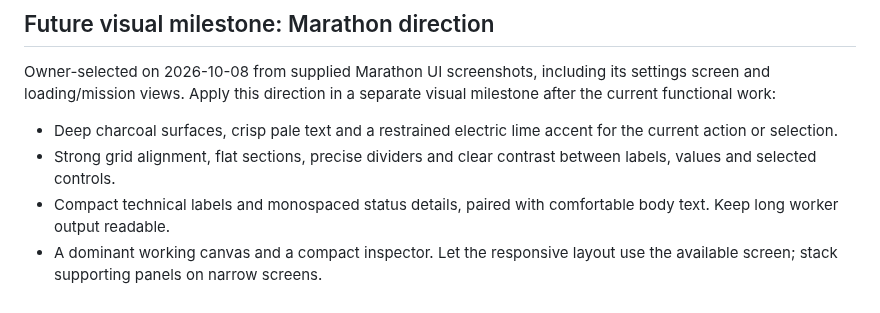
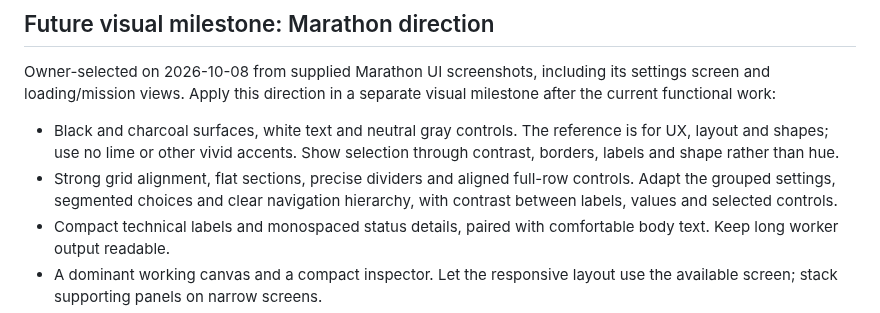
Before and after one commit to danielmevit/frugal-flock, a Markdown page: docs/UX-DIRECTION.md, the part around the change. GitHub-like rendering.

Commit message:
Clarify monochrome Marathon layout and interaction reference

```diff
--- a/docs/UX-DIRECTION.md
+++ b/docs/UX-DIRECTION.md
@@ -14,10 +14,12 @@ Owner-selected on 2026-10-08 from supplied Marathon UI screenshots, including
 its settings screen and loading/mission views. Apply this direction in a
 separate visual milestone after the current functional work:
 
-- Deep charcoal surfaces, crisp pale text and a restrained electric lime
-  accent for the current action or selection.
-- Strong grid alignment, flat sections, precise dividers and clear contrast
-  between labels, values and selected controls.
+- Black and charcoal surfaces, white text and neutral gray controls. The
+  reference is for UX, layout and shapes; use no lime or other vivid accents.
+  Show selection through contrast, borders, labels and shape rather than hue.
+- Strong grid alignment, flat sections, precise dividers and aligned full-row
+  controls. Adapt the grouped settings, segmented choices and clear navigation
+  hierarchy, with contrast between labels, values and selected controls.
 - Compact technical labels and monospaced status details, paired with
   comfortable body text. Keep long worker output readable.
 - A dominant working canvas and a compact inspector. Let the responsive
```
Also changed, not shown: docs/development/ROADMAP.md (+2 -2 lines).
